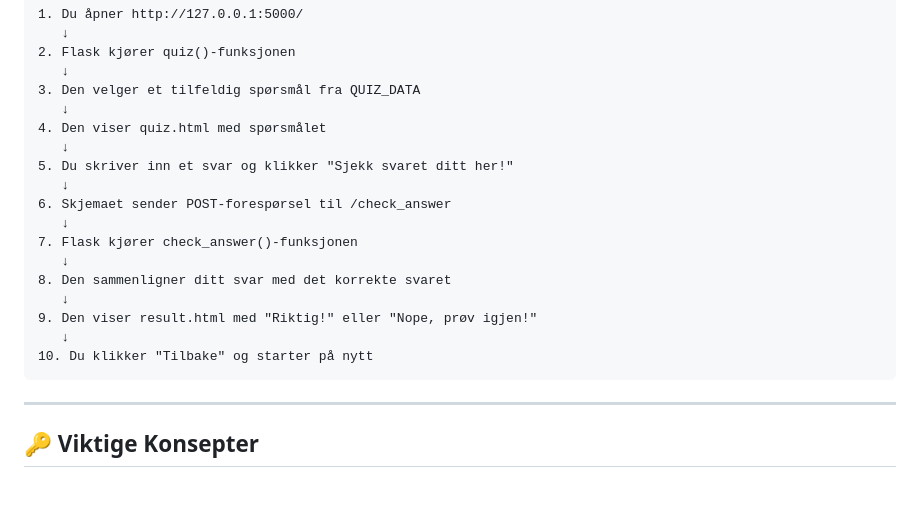
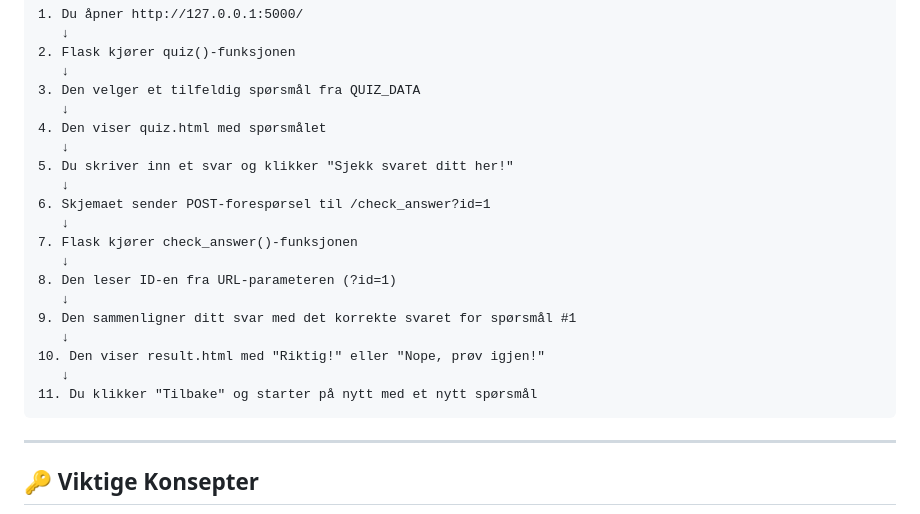
Before and after one commit to Madelelo/quiz-game, a Markdown page: HowToMake.md, the part around the change printed below. Rendered like a GitHub page; blank space fills up the shorter version.

````diff
--- a/HowToMake.md
+++ b/HowToMake.md
@@ -273,15 +292,17 @@ Du vil se spørsmålet, et tekstfelt, og en knapp ✨
    ↓
 5. Du skriver inn et svar og klikker "Sjekk svaret ditt her!"
    ↓
-6. Skjemaet sender POST-forespørsel til /check_answer
+6. Skjemaet sender POST-forespørsel til /check_answer?id=1
    ↓
 7. Flask kjører check_answer()-funksjonen
    ↓
-8. Den sammenligner ditt svar med det korrekte svaret
+8. Den leser ID-en fra URL-parameteren (?id=1)
    ↓
-9. Den viser result.html med "Riktig!" eller "Nope, prøv igjen!"
+9. Den sammenligner ditt svar med det korrekte svaret for spørsmål #1
    ↓
-10. Du klikker "Tilbake" og starter på nytt
+10. Den viser result.html med "Riktig!" eller "Nope, prøv igjen!"
+   ↓
+11. Du klikker "Tilbake" og starter på nytt med et nytt spørsmål
 ```
 
 ---
````
Also changed, not shown: other parts of HowToMake.md (+32 -13 lines).
